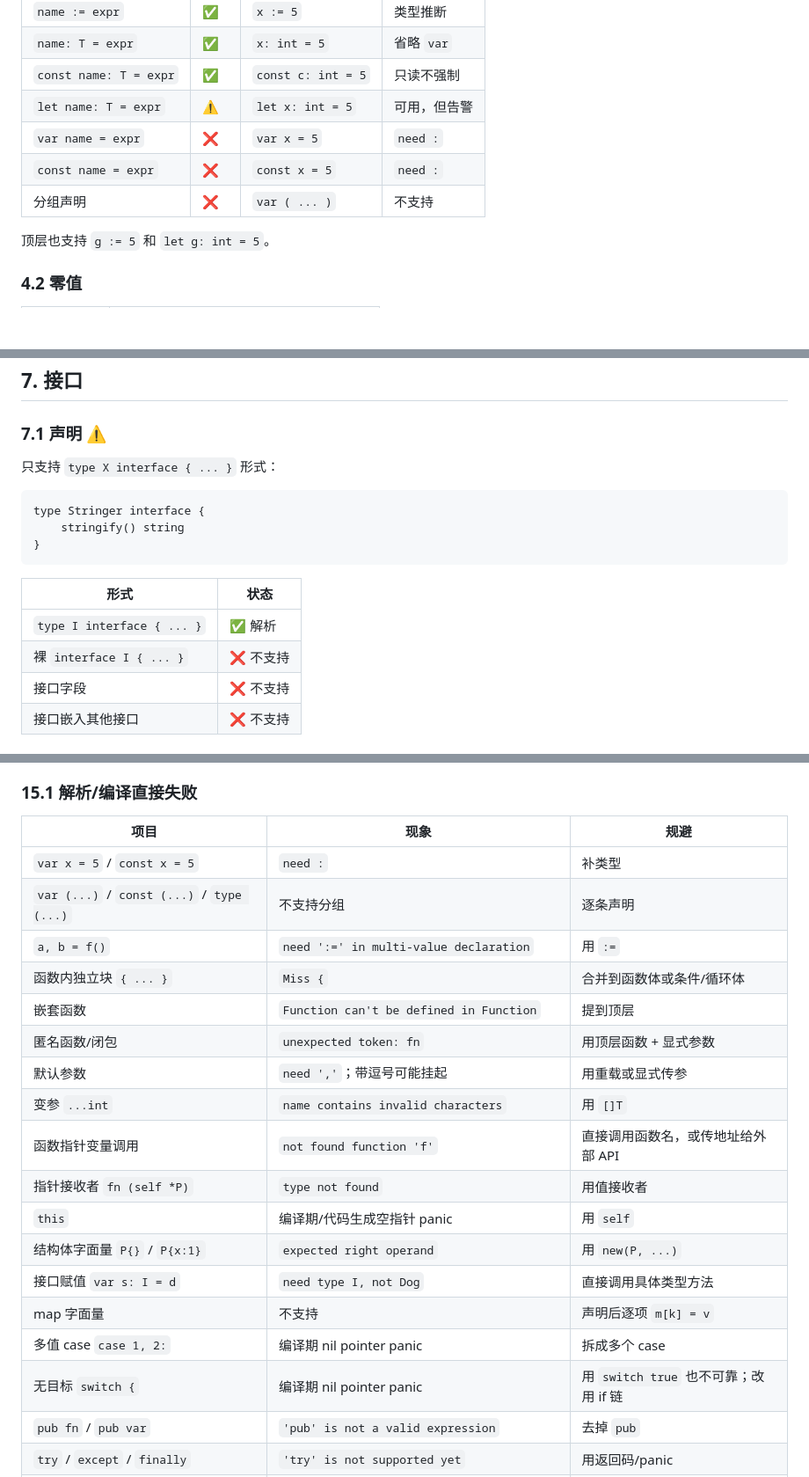
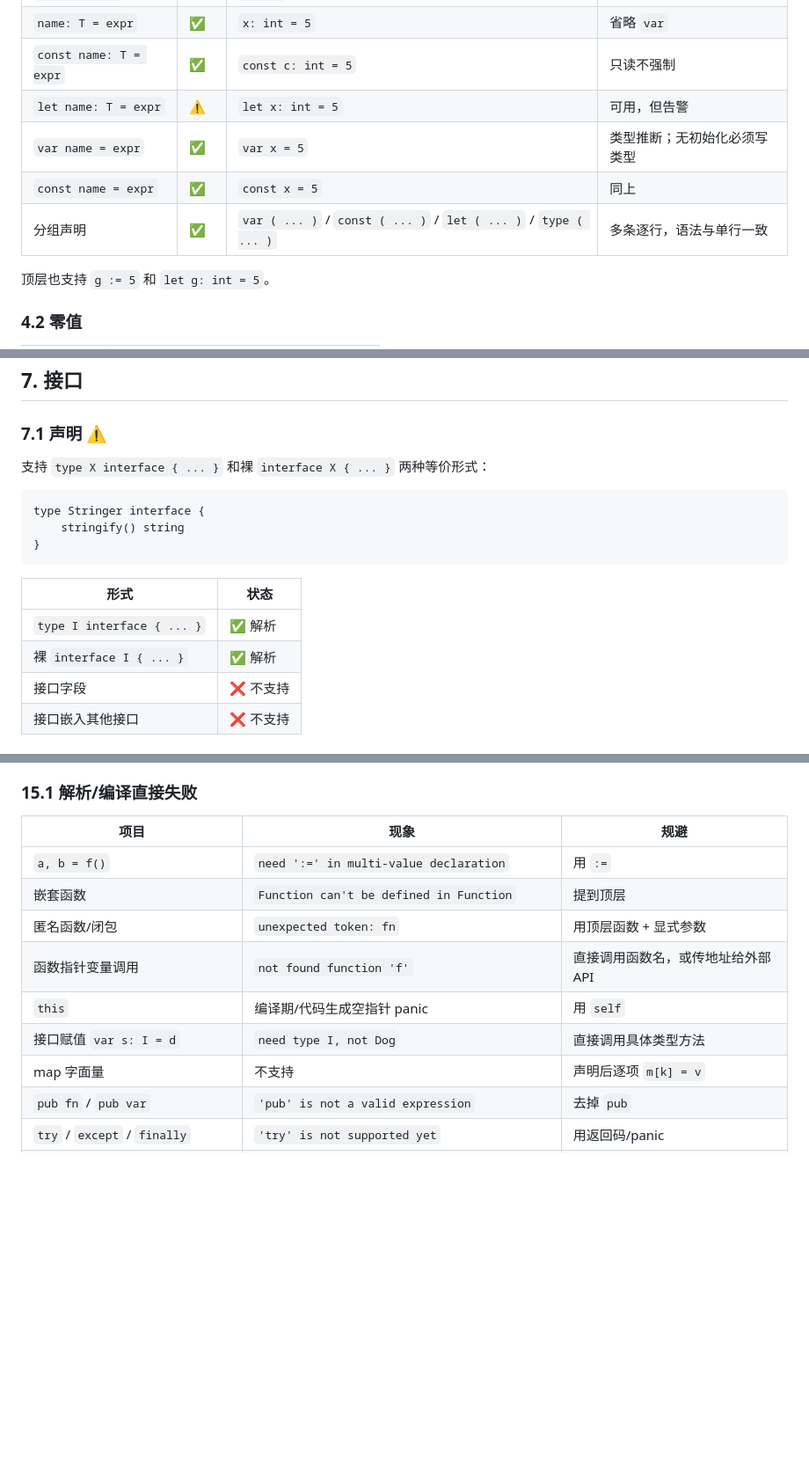
Before and after one commit to Cuteify/tiny, a Markdown page: docs/LANGUAGE.md, 3 parts joined by grey strips. Shown at 88% size. Drawn GitHub-style; blank space fills up the shorter version.

````diff
--- a/docs/LANGUAGE.md
+++ b/docs/LANGUAGE.md
@@ -392,9 +395,9 @@ fn main() int {
 | `name: T = expr` | ✅ | `x: int = 5` | 省略 `var` |
 | `const name: T = expr` | ✅ | `const c: int = 5` | 只读不强制 |
 | `let name: T = expr` | ⚠️ | `let x: int = 5` | 可用，但告警 |
-| `var name = expr` | ❌ | `var x = 5` | `need :` |
-| `const name = expr` | ❌ | `const x = 5` | `need :` |
-| 分组声明 | ❌ | `var ( ... )` | 不支持 |
+| `var name = expr` | ✅ | `var x = 5` | 类型推断；无初始化必须写类型 |
+| `const name = expr` | ✅ | `const x = 5` | 同上 |
+| 分组声明 | ✅ | `var ( ... )` / `const ( ... )` / `let ( ... )` / `type ( ... )` | 多条逐行，语法与单行一致 |
 
 顶层也支持 `g := 5` 和 `let g: int = 5`。
 
@@ -737,7 +743,7 @@ struct Pack2 {
 
 ### 7.1 声明 ⚠️
 
-只支持 `type X interface { ... }` 形式：
+支持 `type X interface { ... }` 和裸 `interface X { ... }` 两种等价形式：
 
 ```cute
 type Stringer interface {
@@ -748,7 +754,7 @@ type Stringer interface {
 | 形式 | 状态 |
 |---|---|
 | `type I interface { ... }` | ✅ 解析 |
-| 裸 `interface I { ... }` | ❌ 不支持 |
+| 裸 `interface I { ... }` | ✅ 解析 |
 | 接口字段 | ❌ 不支持 |
 | 接口嵌入其他接口 | ❌ 不支持 |
 
@@ -1540,22 +1548,13 @@ import (
 
 | 项目 | 现象 | 规避 |
 |---|---|---|
-| `var x = 5` / `const x = 5` | `need :` | 补类型 |
-| `var (...)` / `const (...)` / `type (...)` | 不支持分组 | 逐条声明 |
 | `a, b = f()` | `need ':=' in multi-value declaration` | 用 `:=` |
-| 函数内独立块 `{ ... }` | `Miss {` | 合并到函数体或条件/循环体 |
 | 嵌套函数 | `Function can't be defined in Function` | 提到顶层 |
 | 匿名函数/闭包 | `unexpected token: fn` | 用顶层函数 + 显式参数 |
-| 默认参数 | `need ','`；带逗号可能挂起 | 用重载或显式传参 |
-| 变参 `...int` | `name contains invalid characters` | 用 `[]T` |
 | 函数指针变量调用 | `not found function 'f'` | 直接调用函数名，或传地址给外部 API |
-| 指针接收者 `fn (self *P)` | `type not found` | 用值接收者 |
 | `this` | 编译期/代码生成空指针 panic | 用 `self` |
-| 结构体字面量 `P{}` / `P{x:1}` | `expected right operand` | 用 `new(P, ...)` |
 | 接口赋值 `var s: I = d` | `need type I, not Dog` | 直接调用具体类型方法 |
 | map 字面量 | 不支持 | 声明后逐项 `m[k] = v` |
-| 多值 case `case 1, 2:` | 编译期 nil pointer panic | 拆成多个 case |
-| 无目标 `switch {` | 编译期 nil pointer panic | 用 `switch true` 也不可靠；改用 if 链 |
 | `pub fn` / `pub var` | `'pub' is not a valid expression` | 去掉 `pub` |
 | `try` / `except` / `finally` | `'try' is not supported yet` | 用返回码/panic |
 | `import` 在函数内 | `import is only allowed at top level` | 提到文件顶层 |
````
Also changed, not shown: other parts of docs/LANGUAGE.md (+47 -37 lines), CLAUDE.md (+12 -14 lines), PROJECT.md (+5 -2 lines).
